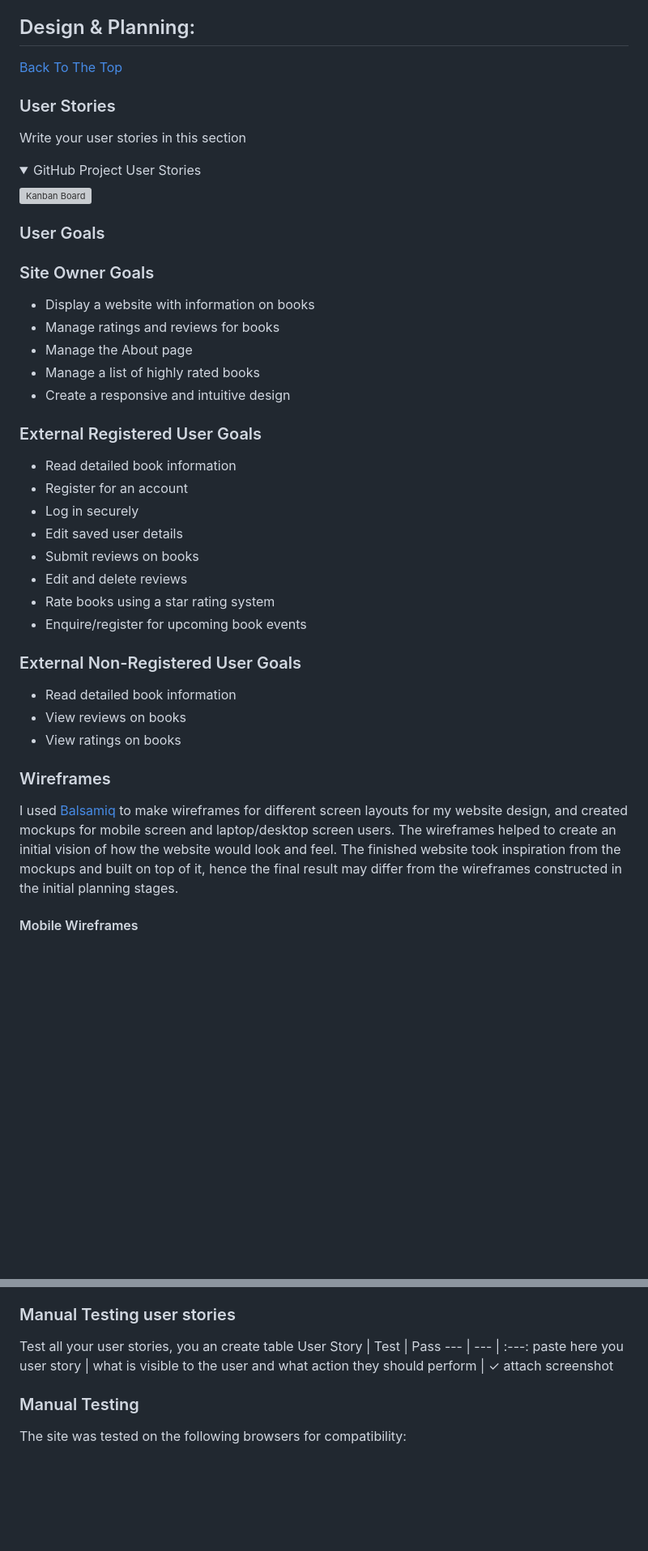
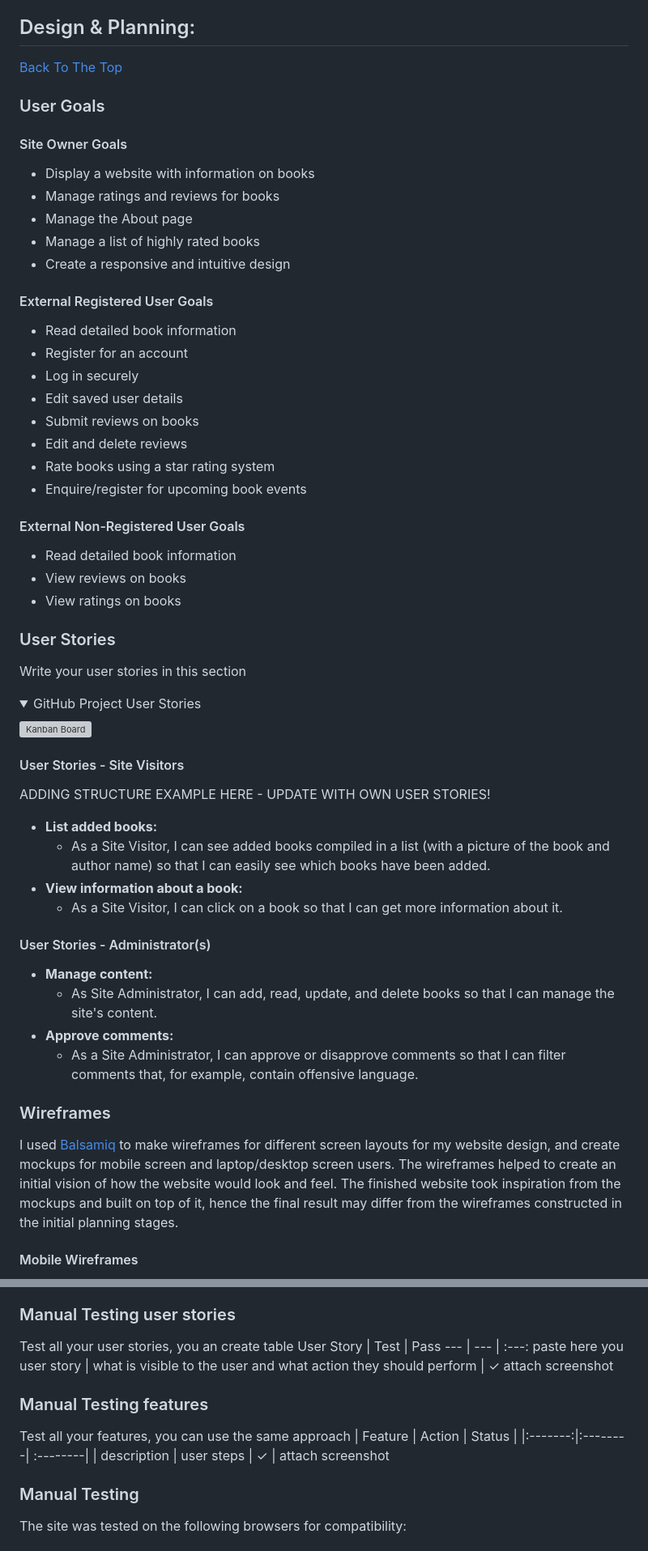
Before and after one commit to GurpritK/InkAndRead, a Markdown page: README.md, 2 parts joined by grey strips. Shown at 81% size. Drawn GitHub-style; folded sections open; blank space fills up the shorter version; grey boxes are pictures that could not be loaded.

```diff
--- a/README.md
+++ b/README.md
@@ -36,6 +36,31 @@ Members of the website can also create a wishlist for books they'd like to read
 ## Design & Planning:
 [Back To The Top](#table-of-contents)
 
+### User Goals
+
+#### Site Owner Goals
+- Display a website with information on books
+- Manage ratings and reviews for books
+- Manage the About page
+- Manage a list of highly rated books
+- Create a responsive and intuitive design
+
+#### External Registered User Goals
+- Read detailed book information
+- Register for an account
+- Log in securely
+- Edit saved user details
+- Submit reviews on books
+- Edit and delete reviews
+- Rate books using a star rating system
+- Enquire/register for upcoming book events
+
+#### External Non-Registered User Goals
+- Read detailed book information
+- View reviews on books
+- View ratings on books
+
+
 ### User Stories
 Write your user stories in this section
 
@@ -46,33 +71,25 @@ Write your user stories in this section
 
   </details>
 
-### User Goals
 
-### Site Owner Goals
-- Display a website with information on books
-- Manage ratings and reviews for books
-- Manage the About page
-- Manage a list of highly rated books
-- Create a responsive and intuitive design
 
-### External Registered User Goals
-- Read detailed book information
-- Register for an account
-- Log in securely
-- Edit saved user details
-- Submit reviews on books
-- Edit and delete reviews
-- Rate books using a star rating system
-- Enquire/register for upcoming book events
+#### User Stories - Site Visitors
+ADDING STRUCTURE EXAMPLE HERE - UPDATE WITH OWN USER STORIES!
+- **List added books:**
+  - As a Site Visitor, I can see added books compiled in a list (with a picture of the book and author name) so that I can easily see which books have been added.
+- **View information about a book:**
+  - As a Site Visitor, I can click on a book so that I can get more information about it.
 
-### External Non-Registered User Goals
-- Read detailed book information
-- View reviews on books
-- View ratings on books
+#### User Stories - Administrator(s)
+- **Manage content:**
+  - As Site Administrator, I can add, read, update, and delete books so that I can manage the site's content.
+- **Approve comments:**
+  - As a Site Administrator, I can approve or disapprove comments so that I can filter comments that, for example, contain offensive language.
+
 
 ### Wireframes
 
-I  used [Balsamiq](https://balsamiq.com/) to make wireframes for different screen layouts for my website design, and created mockups for mobile screen and laptop/desktop screen users. The wireframes helped to create an initial vision of how the website would look and feel. The finished website took inspiration from the mockups and built on top of it, hence the final result may differ from the wireframes  constructed in the initial planning stages.
+I  used [Balsamiq](https://balsamiq.com/) to make wireframes for different screen layouts for my website design, and create mockups for mobile screen and laptop/desktop screen users. The wireframes helped to create an initial vision of how the website would look and feel. The finished website took inspiration from the mockups and built on top of it, hence the final result may differ from the wireframes constructed in the initial planning stages.
 
 #### Mobile Wireframes
 
@@ -223,6 +308,12 @@ Test all your user stories, you an create table
 User Story |  Test | Pass
 --- | --- | :---:
 paste here you user story | what is visible to the user and what action they should perform | &check;
+attach screenshot
+### Manual Testing features
+Test all your features, you can use the same approach
+| Feature | Action | Status |
+|:-------:|:--------| :--------|
+| description | user steps | &check; |
 attach screenshot
 
 ### Manual Testing
```
Also changed, not shown: other parts of README.md (+84 -11 lines).
